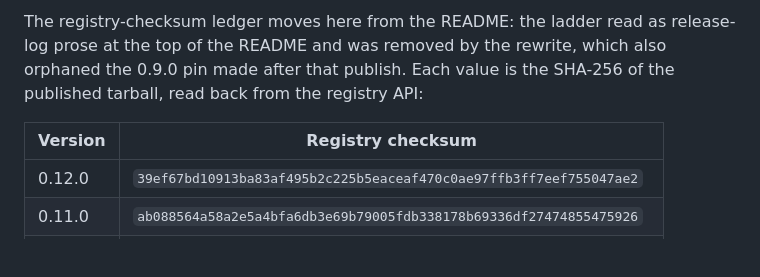
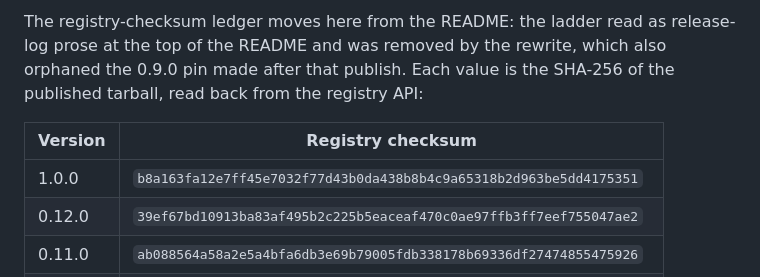
Before and after one commit to baselabs/bounded_authority_report_adapter, a Markdown page: CHANGELOG.md, the part around the change. GitHub-like rendering; blank space fills up the shorter version.

Commit message:
Registry-checksum ledger: 1.0.0
Release 1.0.0 read-back: the Hex registry checksum equals the attested archive and the clean
local build (b8a163fa12e7ff45e7032f77d43b0da438b8b4c9a65318b2d963be5dd4175351; SHA256SUMS OK,
gh attestation verify OK); HexDocs serves v1.0.0; a fresh ~> 1.0 consumer resolves adapter
1.0.0 with protocol 1.0.0 and compiles; the Livebook's setup cell installs 1.0.0 from Hex and
all 19 cells return their pinned outputs; examples/edge_agent on ~> 1.0 from Hex passes 20/20.

```diff
--- a/CHANGELOG.md
+++ b/CHANGELOG.md
@@ -320,6 +320,7 @@ SHA-256 of the published tarball, read back from the registry API:
 
 | Version | Registry checksum |
 |---|---|
+| 1.0.0 | `b8a163fa12e7ff45e7032f77d43b0da438b8b4c9a65318b2d963be5dd4175351` |
 | 0.12.0 | `39ef67bd10913ba83af495b2c225b5eaceaf470c0ae97ffb3ff7eef755047ae2` |
 | 0.11.0 | `ab088564a58a2e5a4bfa6db3e69b79005fdb338178b69336df27474855475926` |
 | 0.10.0 | `a2a4637630e492f0eca152b4c0dc0919166a17980aff96832da389d0b1890c5d` |
```
